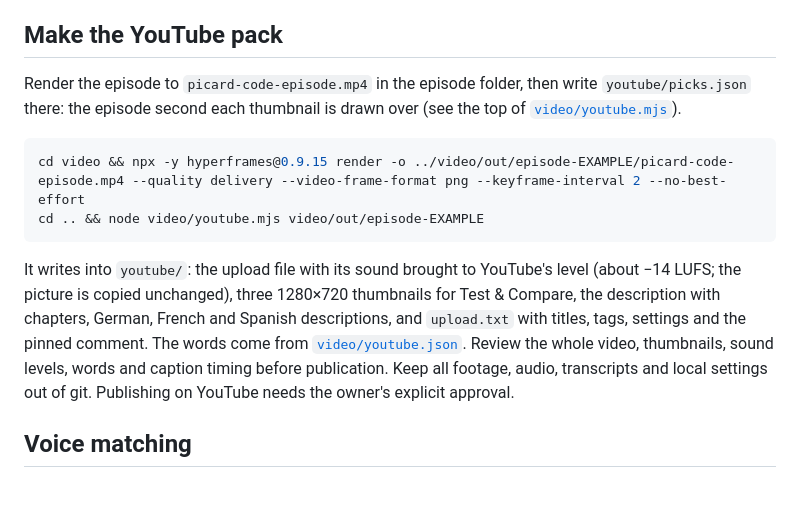
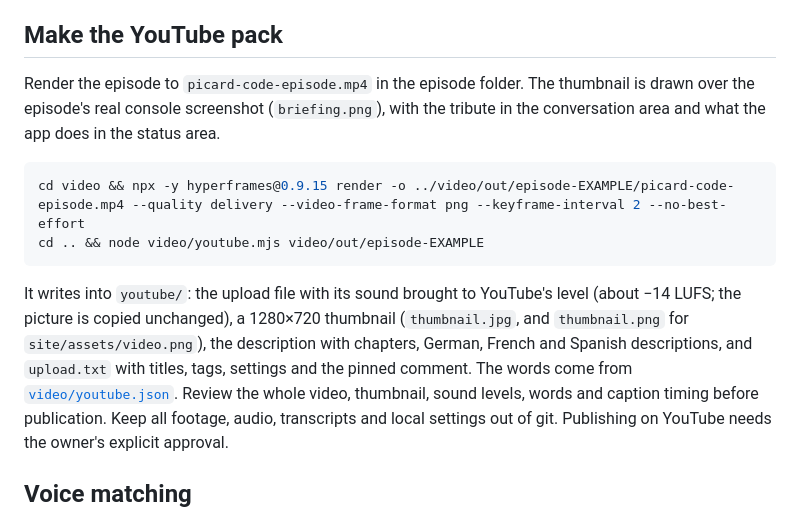
Before and after one commit to sbroenne/picard-code, a Markdown page: tools/README.md, the part around the change. Drawn GitHub-style.

````diff
--- a/tools/README.md
+++ b/tools/README.md
@@ -85,9 +85,10 @@ and a plain transcript for YouTube's automatic caption timing.
 
 ## Make the YouTube pack
 
-Render the episode to `picard-code-episode.mp4` in the episode folder, then
-write `youtube/picks.json` there: the episode second each thumbnail is
-drawn over (see the top of [`video/youtube.mjs`](../video/youtube.mjs)).
+Render the episode to `picard-code-episode.mp4` in the episode folder. The
+thumbnail is drawn over the episode's real console screenshot
+(`briefing.png`), with the tribute in the conversation area and what the app
+does in the status area.
 
 ```sh
 cd video && npx -y hyperframes@0.9.15 render -o ../video/out/episode-EXAMPLE/picard-code-episode.mp4 --quality delivery --video-frame-format png --keyframe-interval 2 --no-best-effort
@@ -95,11 +96,12 @@ cd .. && node video/youtube.mjs video/out/episode-EXAMPLE
 ```
 
 It writes into `youtube/`: the upload file with its sound brought to
-YouTube's level (about −14 LUFS; the picture is copied unchanged), three
-1280×720 thumbnails for Test & Compare, the description with chapters, German, French and Spanish
+YouTube's level (about −14 LUFS; the picture is copied unchanged), a
+1280×720 thumbnail (`thumbnail.jpg`, and `thumbnail.png` for
+`site/assets/video.png`), the description with chapters, German, French and Spanish
 descriptions, and `upload.txt` with titles, tags, settings and the pinned
 comment. The words come from [`video/youtube.json`](../video/youtube.json).
-Review the whole video, thumbnails, sound levels, words and caption
+Review the whole video, thumbnail, sound levels, words and caption
 timing before publication.
 Keep all footage, audio, transcripts and local settings out of git.
 Publishing on YouTube needs the owner's explicit approval.
````
Also changed, not shown: README.md (+2 -0 lines), docs/RELEASING.md (+1 -1 lines), site/assets/video.png, 10 other files.
